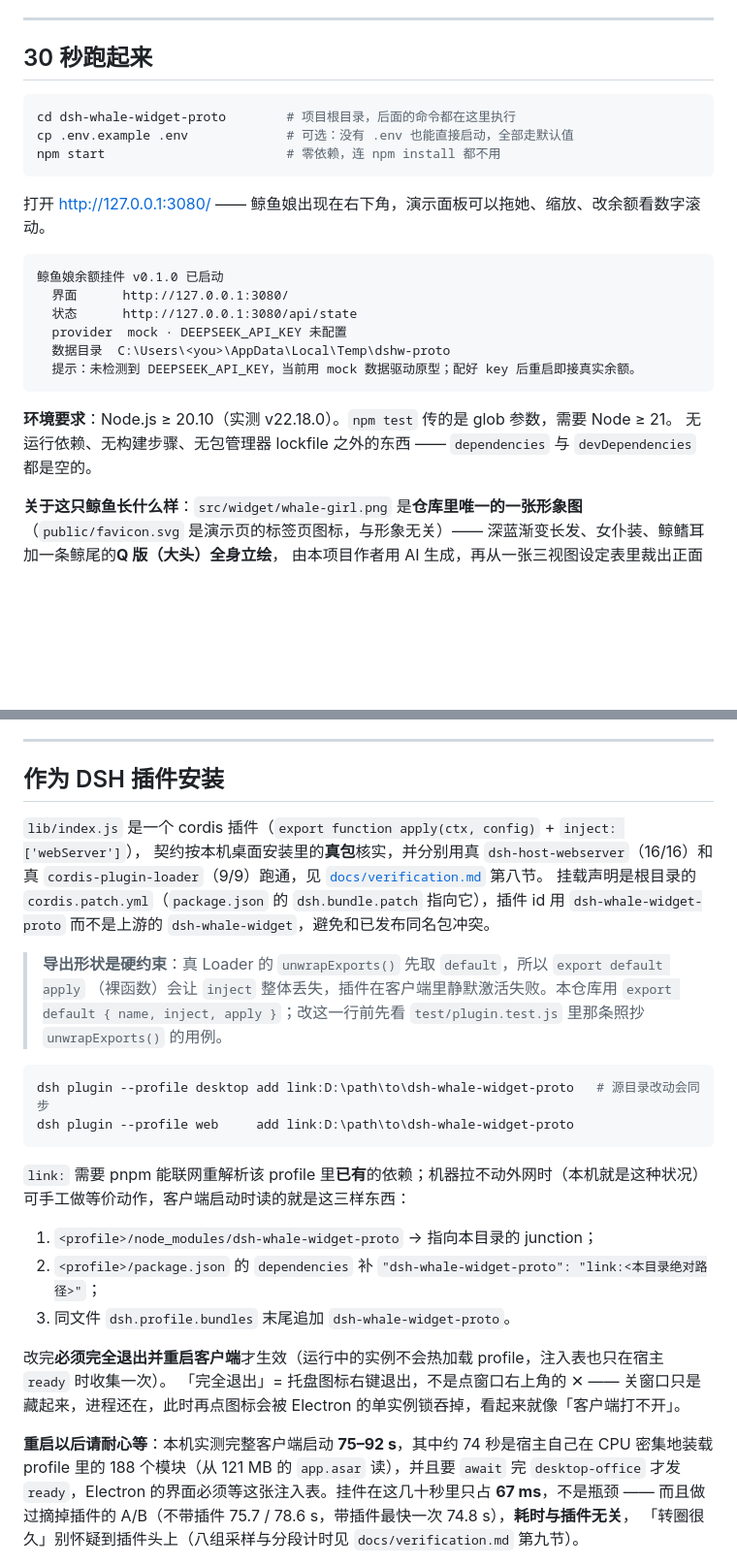
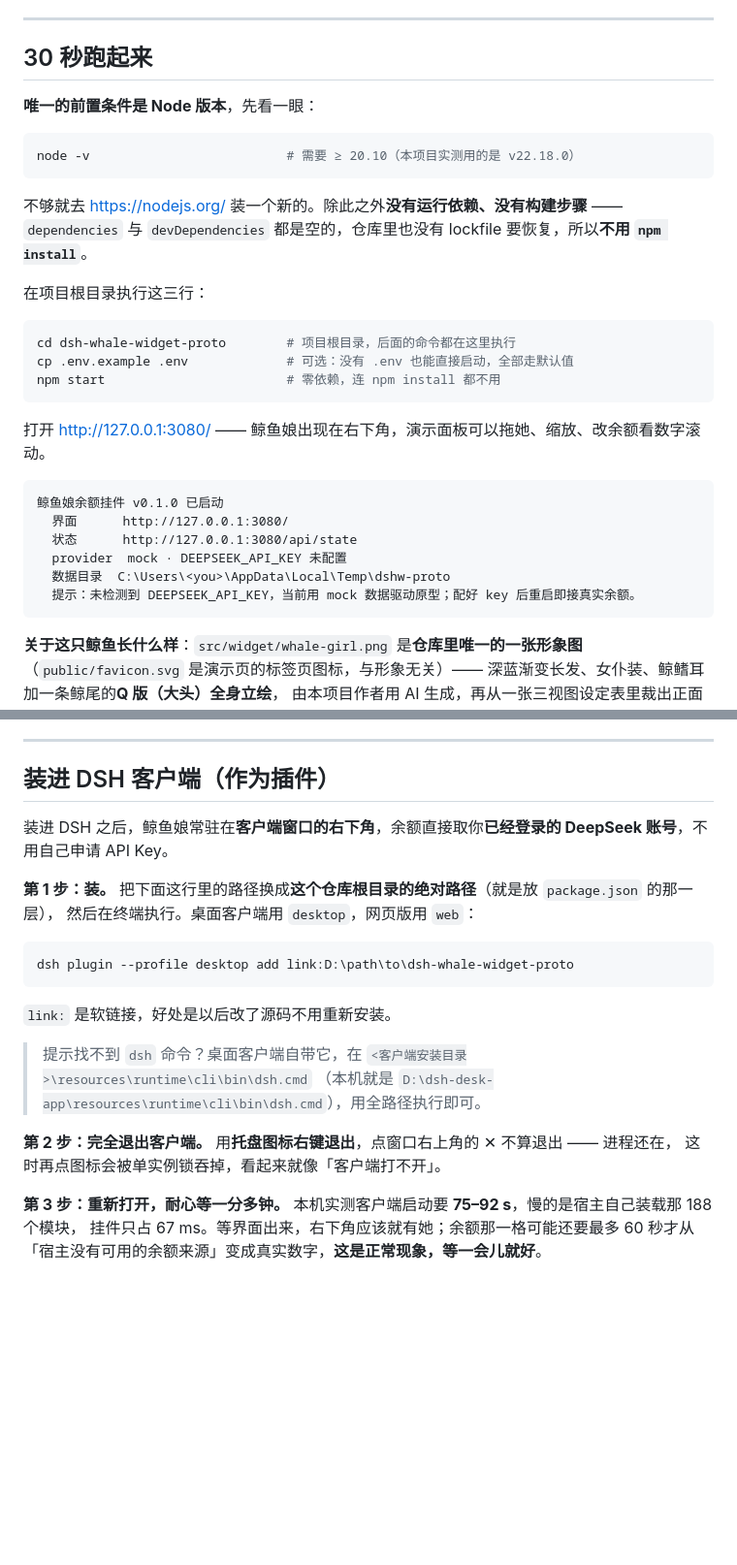
Before and after one commit to jwwhe/deep, a Markdown page: README.md, 2 parts joined by grey strips. Shown at 97% size. Rendered like a GitHub page; blank space fills up the shorter version.

````diff
--- a/README.md
+++ b/README.md
@@ -12,6 +12,17 @@
 ---
 
 ## 30 秒跑起来
+
+**唯一的前置条件是 Node 版本**，先看一眼：
+
+```bash
+node -v                          # 需要 ≥ 20.10（本项目实测用的是 v22.18.0）
+```
+
+不够就去 <https://nodejs.org/> 装一个新的。除此之外**没有运行依赖、没有构建步骤** ——
+`dependencies` 与 `devDependencies` 都是空的，仓库里也没有 lockfile 要恢复，所以**不用 `npm install`**。
+
+在项目根目录执行这三行：
 
 ```bash
 cd dsh-whale-widget-proto        # 项目根目录，后面的命令都在这里执行
@@ -29,9 +40,6 @@ npm start                        # 零依赖，连 npm install 都不用
   数据目录  C:\Users\<you>\AppData\Local\Temp\dshw-proto
   提示：未检测到 DEEPSEEK_API_KEY，当前用 mock 数据驱动原型；配好 key 后重启即接真实余额。
 ```
-
-**环境要求**：Node.js ≥ 20.10（实测 v22.18.0）。`npm test` 传的是 glob 参数，需要 Node ≥ 21。
-无运行依赖、无构建步骤、无包管理器 lockfile 之外的东西 —— `dependencies` 与 `devDependencies` 都是空的。
 
 **关于这只鲸鱼长什么样**：`src/widget/whale-girl.png` 是**仓库里唯一的一张形象图**（`public/favicon.svg`
 是演示页的标签页图标，与形象无关）—— 深蓝渐变长发、女仆装、鲸鳍耳加一条鲸尾的**Q 版（大头）全身立绘**，
@@ -147,38 +157,26 @@ DSH 宿主契约（`/dsh-whale/*`，字段名对齐参考项目实测）：
 
 ---
 
-## 作为 DSH 插件安装
+## 装进 DSH 客户端（作为插件）
 
-`lib/index.js` 是一个 cordis 插件（`export function apply(ctx, config)` + `inject: ['webServer']`），
-契约按本机桌面安装里的**真包**核实，并分别用真 `dsh-host-webserver`（16/16）和真
-`cordis-plugin-loader`（9/9）跑通，见 [`docs/verification.md`](docs/verification.md) 第八节。
-挂载声明是根目录的 `cordis.patch.yml`（`package.json` 的 `dsh.bundle.patch` 指向它），插件 id 用
-`dsh-whale-widget-proto` 而不是上游的 `dsh-whale-widget`，避免和已发布同名包冲突。
+装进 DSH 之后，鲸鱼娘常驻在**客户端窗口的右下角**，余额直接取你**已经登录的 DeepSeek 账号**，不用自己申请 API Key。
 
-> **导出形状是硬约束**：真 Loader 的 `unwrapExports()` 先取 `default`，所以 `export default apply`
-> （裸函数）会让 `inject` 整体丢失，插件在客户端里静默激活失败。本仓库用
-> `export default { name, inject, apply }`；改这一行前先看 `test/plugin.test.js` 里那条照抄
-> `unwrapExports()` 的用例。
+**第 1 步：装。** 把下面这行里的路径换成**这个仓库根目录的绝对路径**（就是放 `package.json` 的那一层），
+然后在终端执行。桌面客户端用 `desktop`，网页版用 `web`：
 
-```bash
-dsh plugin --profile desktop add link:D:\path\to\dsh-whale-widget-proto   # 源目录改动会同步
-dsh plugin --profile web     add link:D:\path\to\dsh-whale-widget-proto
+```powershell
+dsh plugin --profile desktop add link:D:\path\to\dsh-whale-widget-proto
 ```
 
-`link:` 需要 pnpm 能联网重解析该 profile 里**已有**的依赖；机器拉不动外网时（本机就是这种状况）
-可手工做等价动作，客户端启动时读的就是这三样东西：
+`link:` 是软链接，好处是以后改了源码不用重新安装。
 
-1. `<profile>/node_modules/dsh-whale-widget-proto` → 指向本目录的 junction；
-2. `<profile>/package.json` 的 `dependencies` 补 `"dsh-whale-widget-proto": "link:<本目录绝对路径>"`；
-3. 同文件 `dsh.profile.bundles` 末尾追加 `dsh-whale-widget-proto`。
+> 提示找不到 `dsh` 命令？桌面客户端自带它，在 `<客户端安装目录>\resources\runtime\cli\bin\dsh.cmd`
+> （本机就是 `D:\dsh-desk-app\resources\runtime\cli\bin\dsh.cmd`），用全路径执行即可。
 
-改完**必须完全退出并重启客户端**才生效（运行中的实例不会热加载 profile，注入表也只在宿主 `ready` 时收集一次）。
-「完全退出」= 托盘图标右键退出，不是点窗口右上角的 ✕ —— 关窗口只是藏起来，进程还在，此时再点图标会被
-Electron 的单实例锁吞掉，看起来就像「客户端打不开」。
+**第 2 步：完全退出客户端。** 用**托盘图标右键退出**，点窗口右上角的 ✕ 不算退出 —— 进程还在，
+这时再点图标会被单实例锁吞掉，看起来就像「客户端打不开」。
 
-**重启以后请耐心等**：本机实测完整客户端启动 **75–92 s**，其中约 74 秒是宿主自己在
-CPU 密集地装载 profile 里的 188 个模块（从 121 MB 的 `app.asar` 读），并且要 `await` 完 `desktop-office`
-才发 `ready`，Electron 的界面必须等这张注入表。挂件在这几十秒里只占 **67 ms**，不是瓶颈 ——
-而且做过摘掉插件的 A/B（不带插件 75.7 / 78.6 s，带插件最快一次 74.8 s），**耗时与插件无关**，
-「转圈很久」别怀疑到插件头上（八组采样与分段计时见 `docs/verification.md` 第九节）。
+**第 3 步：重新打开，耐心等一分多钟。** 本机实测客户端启动要 **75–92 s**，慢的是宿主自己装载那 188 个模块，
+挂件只占 67 ms。等界面出来，右下角应该就有她；余额那一格可能还要最多 60 秒才从
+「宿主没有可用的余额来源」变成真实数字，**这是正常现象，等一会儿就好**。
 
````
Also changed, not shown: other parts of README.md (+5 -34 lines), docs/install-dsh-plugin.md (added, +171 -0 lines).
